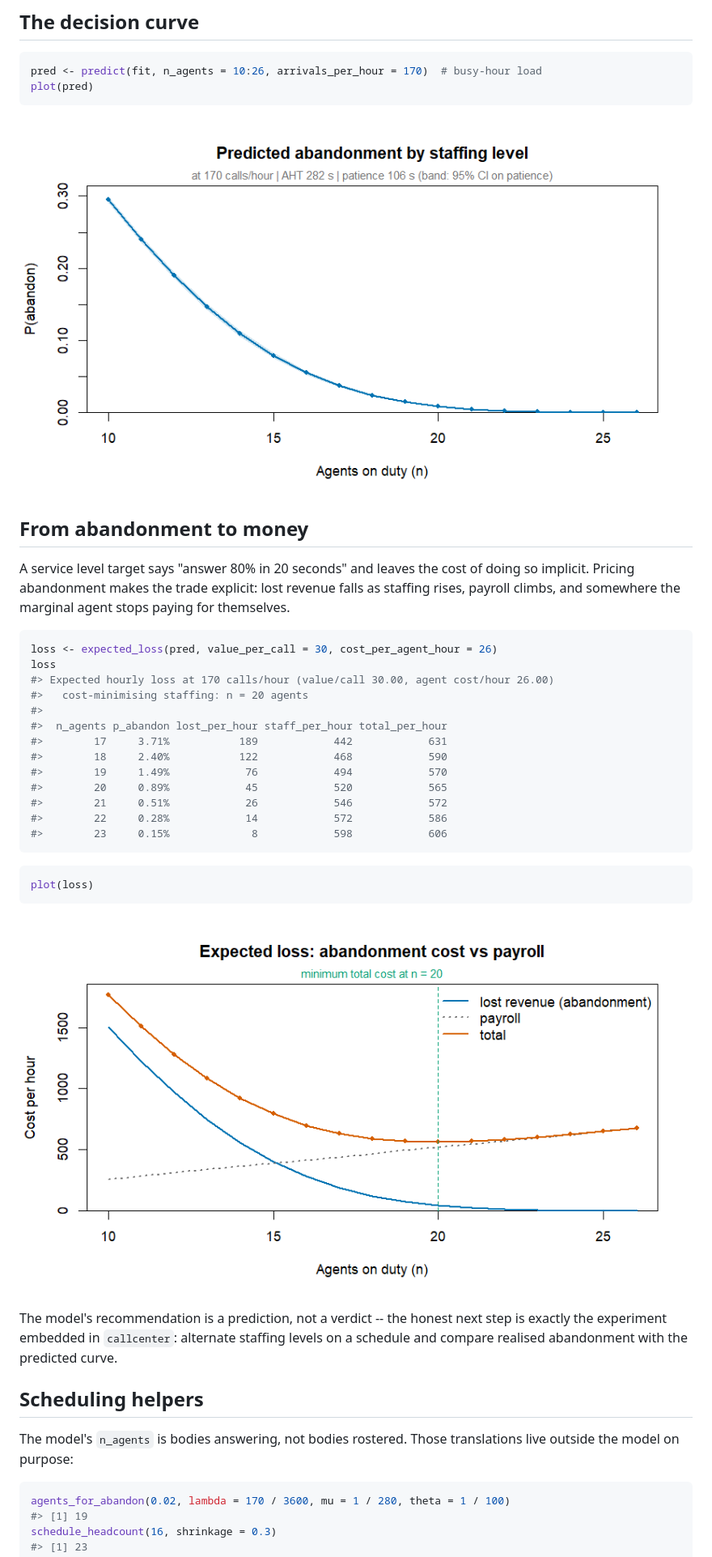
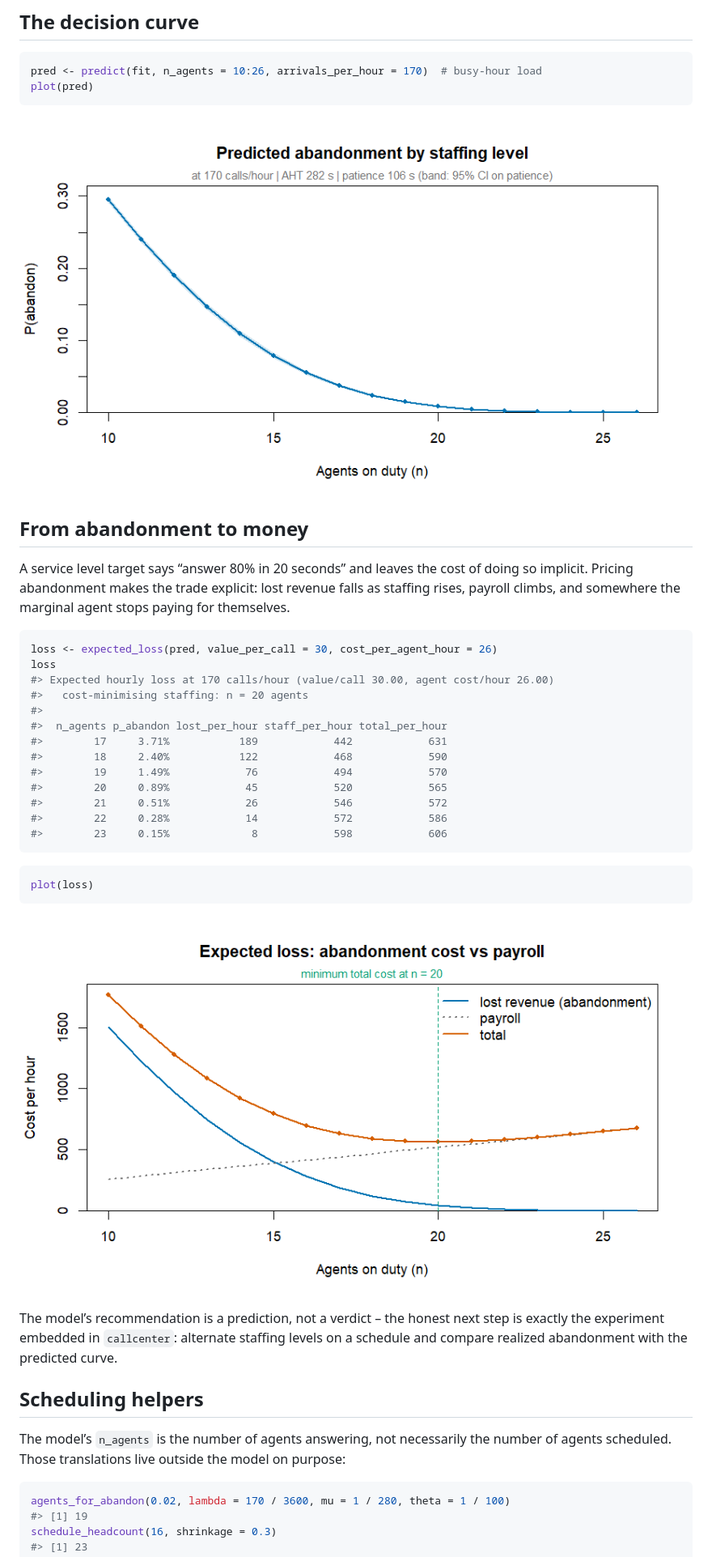
Before and after one commit to chjacamp/erlangR, a Markdown page: README.md, the part around one of its changes. Shown at 81% size. GitHub-like rendering.

Commit message:
Reknit readme.Rmd with past changes

````diff
--- a/README.md
+++ b/README.md
@@ -146,11 +136,10 @@ plot(pred)
 
 ## From abandonment to money
 
-A service level target says "answer 80% in 20 seconds" and leaves the cost
-of doing so implicit. Pricing abandonment makes the trade explicit: lost
-revenue falls as staffing rises, payroll climbs, and somewhere the marginal
-agent stops paying for themselves.
-
+A service level target says “answer 80% in 20 seconds” and leaves the
+cost of doing so implicit. Pricing abandonment makes the trade explicit:
+lost revenue falls as staffing rises, payroll climbs, and somewhere the
+marginal agent stops paying for themselves.
 
 ``` r
 loss <- expected_loss(pred, value_per_call = 30, cost_per_agent_hour = 26)
@@ -168,7 +157,6 @@ loss
 #>        23     0.15%             8            598            606
 ```
 
-
 ``` r
 plot(loss)
 ```
@@ -177,14 +165,14 @@ plot(loss)
 
-The model's recommendation is a prediction, not a verdict -- the honest next
-step is exactly the experiment embedded in `callcenter`: alternate staffing
-levels on a schedule and compare realised abandonment with the predicted
-curve.
+The model’s recommendation is a prediction, not a verdict – the honest
+next step is exactly the experiment embedded in `callcenter`: alternate
+staffing levels on a schedule and compare realized abandonment with the
+predicted curve.
 
 ## Scheduling helpers
 
-The model's `n_agents` is bodies answering, not bodies rostered. Those
-translations live outside the model on purpose:
-
+The model’s `n_agents` is the number of agents answering, not
+necessarily the number of agents scheduled. Those translations live
+outside the model on purpose:
 
 ``` r
 agents_for_abandon(0.02, lambda = 170 / 3600, mu = 1 / 280, theta = 1 / 100)
````
Also changed, not shown: other parts of README.md (+63 -71 lines).
